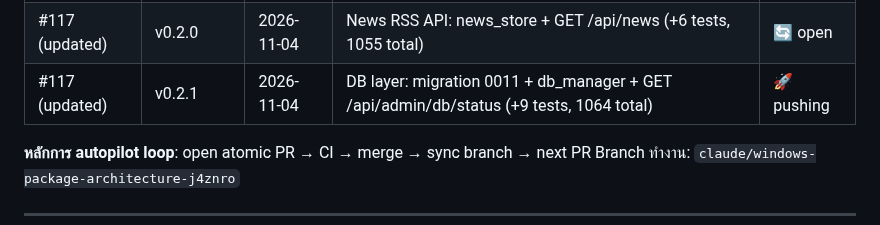
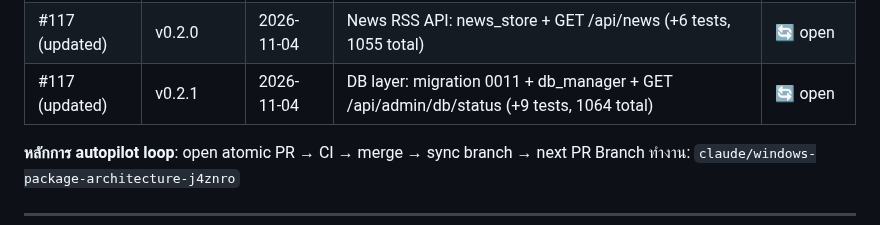
Before and after one commit to Ragam111/9nammon, a Markdown page: SKILL.md, the part around the change. Drawn GitHub-style.

Commit message:
chore: SKILL.md — mark v0.2.1 DB layer PR as open
Co-Authored-By: Claude Sonnet 4.6 <noreply@anthropic.com>
Claude-Session: https://claude.ai/code/session_01X1LMwytuyeYQi9PcUiWNek

```diff
--- a/SKILL.md
+++ b/SKILL.md
@@ -187,7 +187,7 @@ PowerShell/CMD ต้องติดตั้งสำเร็จได้เ
 | #117 | v0.1.8 | 2026-11-04 | rate-limit 429 guard integration tests (+6 tests, 849 total) | ✅ merged |
 | #117 (updated) | v0.1.9 | 2026-11-04 | Review/Statistics API: stats_store + GET /api/admin/stats (+6 tests, 855 total) | 🔄 open |
 | #117 (updated) | v0.2.0 | 2026-11-04 | News RSS API: news_store + GET /api/news (+6 tests, 1055 total) | 🔄 open |
-| #117 (updated) | v0.2.1 | 2026-11-04 | DB layer: migration 0011 + db_manager + GET /api/admin/db/status (+9 tests, 1064 total) | 🚀 pushing |
+| #117 (updated) | v0.2.1 | 2026-11-04 | DB layer: migration 0011 + db_manager + GET /api/admin/db/status (+9 tests, 1064 total) | 🔄 open |
 
 **หลักการ autopilot loop**: open atomic PR → CI → merge → sync branch → next PR
 Branch ทำงาน: `claude/windows-package-architecture-j4znro`
```
